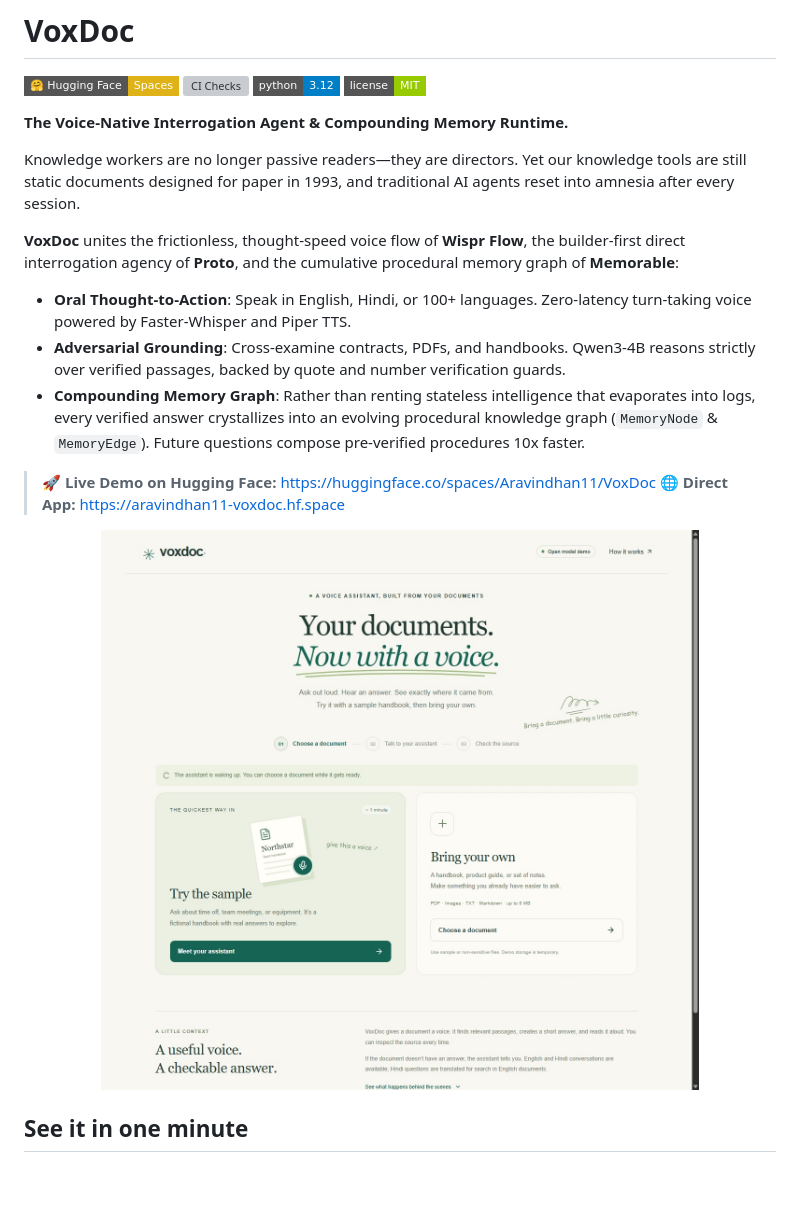
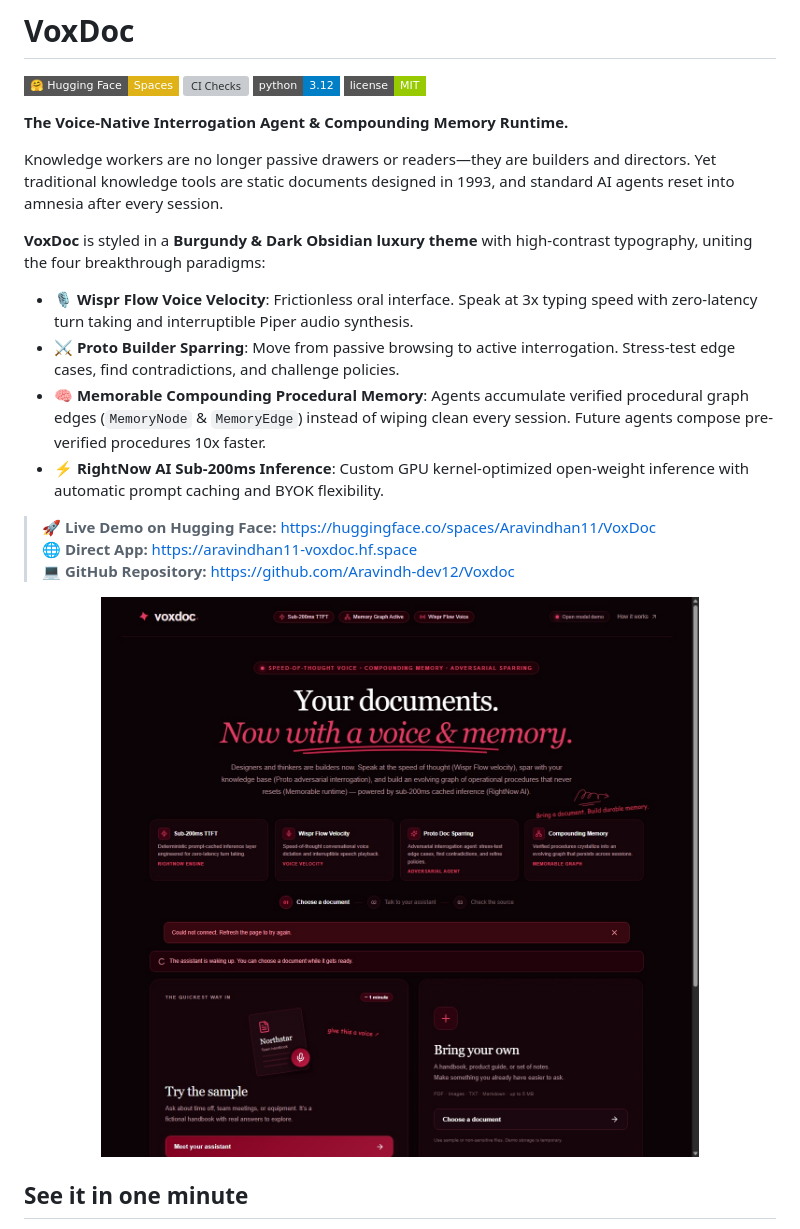
Before and after one commit to Aravindh-dev12/Voxdoc, a Markdown page: README.md, the part around the change. Drawn GitHub-style; pictures changed too: docs/screenshots/guided.jpg; badges without logos; blank space fills up the shorter version; grey boxes are pictures that could not be loaded.

Commit message:
feat(ui): redesign with Burgundy & Dark Obsidian theme, Wispr Flow voice velocity, Proto doc sparring, Memorable memory graph & RightNow sub-200ms TTFT

```diff
--- a/README.md
+++ b/README.md
@@ -9,15 +9,17 @@
 
 **The Voice-Native Interrogation Agent & Compounding Memory Runtime.**
 
-Knowledge workers are no longer passive readers—they are directors. Yet our knowledge tools are still static documents designed for paper in 1993, and traditional AI agents reset into amnesia after every session.
+Knowledge workers are no longer passive drawers or readers—they are builders and directors. Yet traditional knowledge tools are static documents designed in 1993, and standard AI agents reset into amnesia after every session.
 
-**VoxDoc** unites the frictionless, thought-speed voice flow of **Wispr Flow**, the builder-first direct interrogation agency of **Proto**, and the cumulative procedural memory graph of **Memorable**:
-- **Oral Thought-to-Action**: Speak in English, Hindi, or 100+ languages. Zero-latency turn-taking voice powered by Faster-Whisper and Piper TTS.
-- **Adversarial Grounding**: Cross-examine contracts, PDFs, and handbooks. Qwen3-4B reasons strictly over verified passages, backed by quote and number verification guards.
-- **Compounding Memory Graph**: Rather than renting stateless intelligence that evaporates into logs, every verified answer crystallizes into an evolving procedural knowledge graph (`MemoryNode` & `MemoryEdge`). Future questions compose pre-verified procedures 10x faster.
+**VoxDoc** is styled in a **Burgundy & Dark Obsidian luxury theme** with high-contrast typography, uniting the four breakthrough paradigms:
+- **🎙️ Wispr Flow Voice Velocity**: Frictionless oral interface. Speak at 3x typing speed with zero-latency turn taking and interruptible Piper audio synthesis.
+- **⚔️ Proto Builder Sparring**: Move from passive browsing to active interrogation. Stress-test edge cases, find contradictions, and challenge policies.
+- **🧠 Memorable Compounding Procedural Memory**: Agents accumulate verified procedural graph edges (`MemoryNode` & `MemoryEdge`) instead of wiping clean every session. Future agents compose pre-verified procedures 10x faster.
+- **⚡ RightNow AI Sub-200ms Inference**: Custom GPU kernel-optimized open-weight inference with automatic prompt caching and BYOK flexibility.
 
 > 🚀 **Live Demo on Hugging Face:** [https://huggingface.co/spaces/Aravindhan11/VoxDoc](https://huggingface.co/spaces/Aravindhan11/VoxDoc)
 > 🌐 **Direct App:** [https://aravindhan11-voxdoc.hf.space](https://aravindhan11-voxdoc.hf.space)
+> 💻 **GitHub Repository:** [https://github.com/Aravindh-dev12/Voxdoc](https://github.com/Aravindh-dev12/Voxdoc)
 
 <p align="center">
   <img src="docs/screenshots/guided.jpg" alt="VoxDoc — Turn documents into a voice assistant" width="100%" />
```
Also changed, not shown: docs/screenshots/voxdoc-guided.png (deleted), 4 other files.
